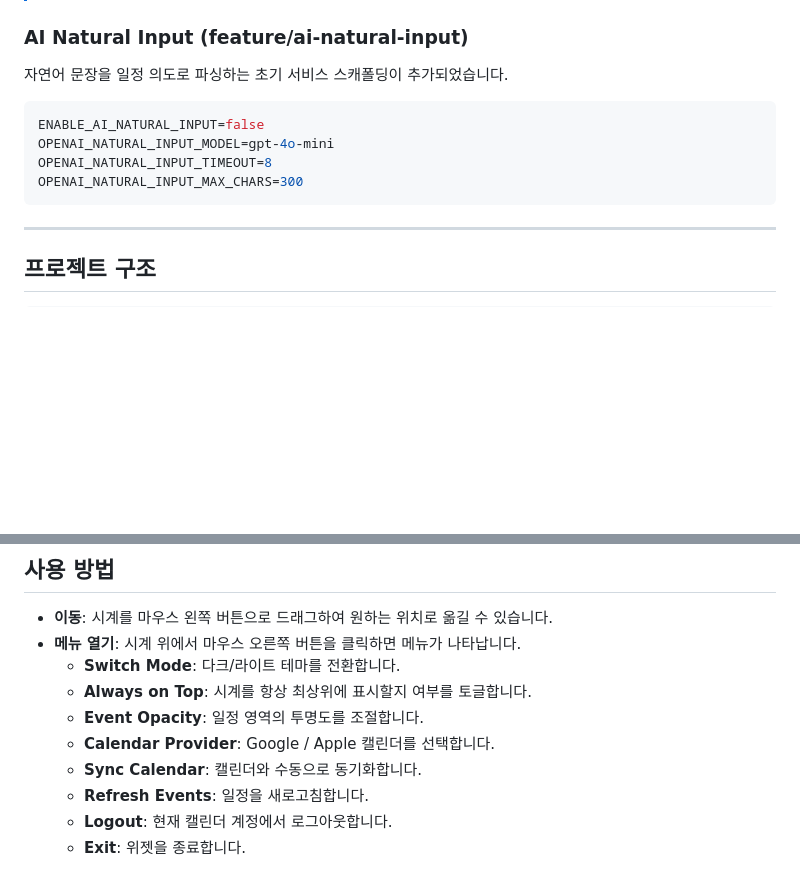
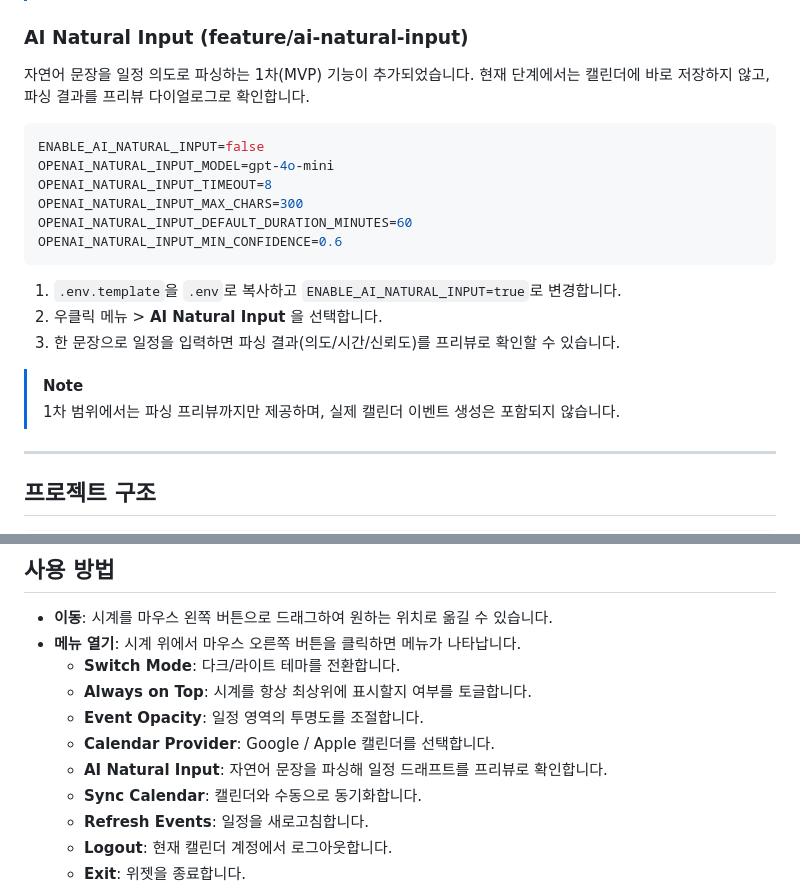
Before and after one commit to lim010111/smart-analog, a Markdown page: README.md, 2 parts joined by grey strips. Rendered like a GitHub page; blank space fills up the shorter version.

Commit message:
docs: update natural-input phase-one behavior and usage

````diff
--- a/README.md
+++ b/README.md
@@ -100,14 +100,24 @@ OPENAI_COLOR_MODEL=gpt-4o-mini
 
 ### AI Natural Input (feature/ai-natural-input)
 
-자연어 문장을 일정 의도로 파싱하는 초기 서비스 스캐폴딩이 추가되었습니다.
+자연어 문장을 일정 의도로 파싱하는 1차(MVP) 기능이 추가되었습니다.
+현재 단계에서는 캘린더에 바로 저장하지 않고, 파싱 결과를 프리뷰 다이얼로그로 확인합니다.
 
 ```bash
 ENABLE_AI_NATURAL_INPUT=false
 OPENAI_NATURAL_INPUT_MODEL=gpt-4o-mini
 OPENAI_NATURAL_INPUT_TIMEOUT=8
 OPENAI_NATURAL_INPUT_MAX_CHARS=300
+OPENAI_NATURAL_INPUT_DEFAULT_DURATION_MINUTES=60
+OPENAI_NATURAL_INPUT_MIN_CONFIDENCE=0.6
 ```
+
+1. `.env.template`을 `.env`로 복사하고 `ENABLE_AI_NATURAL_INPUT=true`로 변경합니다.
+2. 우클릭 메뉴 > **AI Natural Input** 을 선택합니다.
+3. 한 문장으로 일정을 입력하면 파싱 결과(의도/시간/신뢰도)를 프리뷰로 확인할 수 있습니다.
+
+> [!NOTE]
+> 1차 범위에서는 파싱 프리뷰까지만 제공하며, 실제 캘린더 이벤트 생성은 포함되지 않습니다.
 
 ---
 
@@ -151,6 +161,7 @@ clock_widget/
   - **Always on Top**: 시계를 항상 최상위에 표시할지 여부를 토글합니다.
   - **Event Opacity**: 일정 영역의 투명도를 조절합니다.
   - **Calendar Provider**: Google / Apple 캘린더를 선택합니다.
+  - **AI Natural Input**: 자연어 문장을 파싱해 일정 드래프트를 프리뷰로 확인합니다.
   - **Sync Calendar**: 캘린더와 수동으로 동기화합니다.
   - **Refresh Events**: 일정을 새로고침합니다.
   - **Logout**: 현재 캘린더 계정에서 로그아웃합니다.
````
